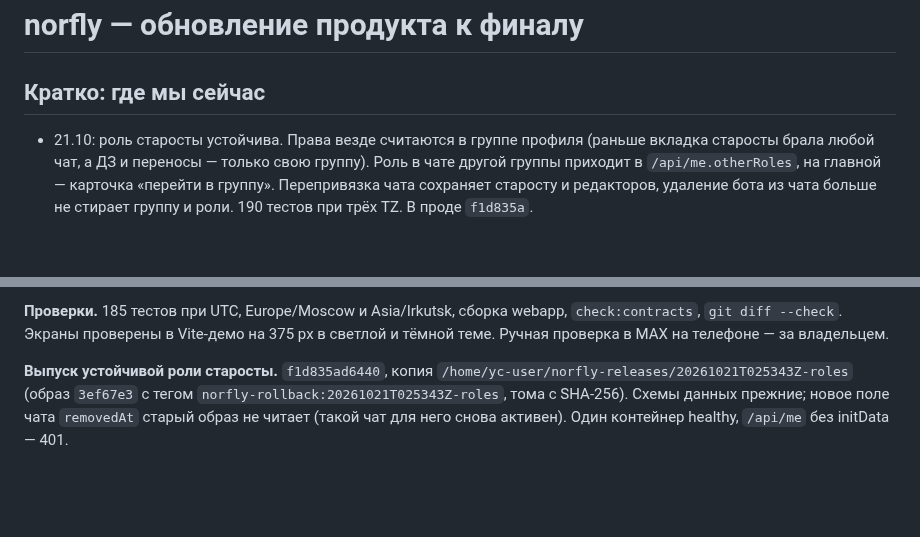
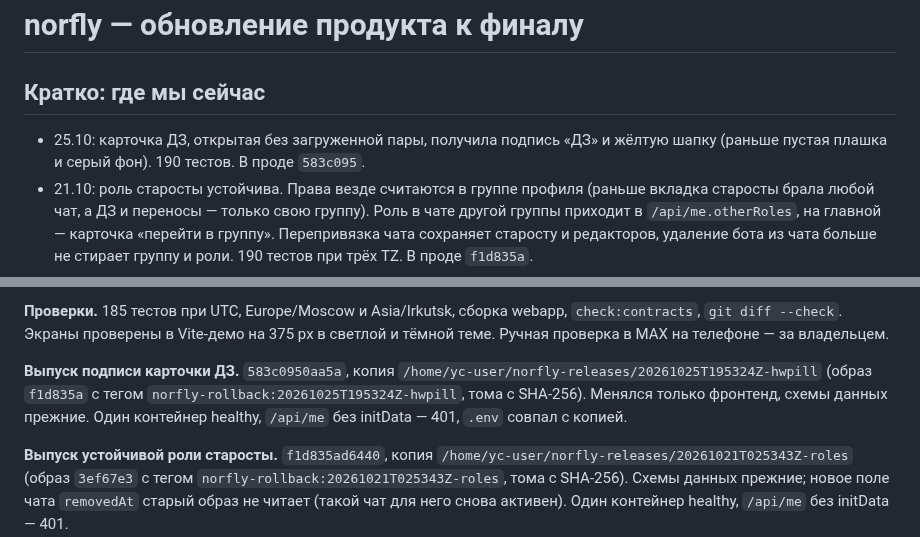
Before and after one commit to nemo-MV33/hackathon-maxik, a Markdown page: FINAL-UPDATE.md, 2 parts joined by grey strips. GitHub-like rendering; blank space fills up the shorter version.

Commit message:
Записан выпуск 583c095 с подписью карточки ДЗ

```diff
--- a/FINAL-UPDATE.md
+++ b/FINAL-UPDATE.md
@@ -2,6 +2,7 @@
 
 ## Кратко: где мы сейчас
 
+- 25.10: карточка ДЗ, открытая без загруженной пары, получила подпись «ДЗ» и жёлтую шапку (раньше пустая плашка и серый фон). 190 тестов. В проде `583c095`.
 - 21.10: роль старосты устойчива. Права везде считаются в группе профиля (раньше вкладка старосты брала любой чат, а ДЗ и переносы — только свою группу). Роль в чате другой группы приходит в `/api/me.otherRoles`, на главной — карточка «перейти в группу». Перепривязка чата сохраняет старосту и редакторов, удаление бота из чата больше не стирает группу и роли. 190 тестов при трёх TZ. В проде `f1d835a`.
 - 20.10, вечер: финальная шлифовка по замечаниям владельца. Новый день в конце окна публикации вуза больше не приходит как «замены»; ссылки СДО/вебинаров убраны из сведений о паре; дисциплины СПбПУ грузятся быстрее и не падают из-за одной недели. Бот просит номер группы в формате выбранного вуза, сообщения о переносе в чат — с датами словами и ролью без имени. У старосты третий раздел «Группа», переработаны «Опоздания», выбор в приложении выделяется жёлтым с тенью, второстепенные кнопки в рамке. 186 тестов при трёх TZ. В проде `1ec780f`.
 - 20.10: в проде `57f6842`. Староста и редакторы видят «Увидели N из M» у общего ДЗ, староста — медиану времени от публикации до первого просмотра за 14 дней. Это метрика для защиты по просьбе жюри измерить эффект.
@@ -70,6 +71,8 @@
 - «Опоздания»: «Сегодня/Вчера» — капсула; жёлтая и красная плитки со счётом и суммой минут; карточки сообщений с цветной полосой и инициалами; «Все на месте» — зелёная карточка; в досье полоса пропущенного времени. Медиана просмотров ДЗ — только в этом разделе.
 
 **Проверки.** 185 тестов при UTC, Europe/Moscow и Asia/Irkutsk, сборка webapp, `check:contracts`, `git diff --check`. Экраны проверены в Vite-демо на 375 px в светлой и тёмной теме. Ручная проверка в MAX на телефоне — за владельцем.
+
+**Выпуск подписи карточки ДЗ.** `583c0950aa5a`, копия `/home/yc-user/norfly-releases/20261025T195324Z-hwpill` (образ `f1d835a` с тегом `norfly-rollback:20261025T195324Z-hwpill`, тома с SHA-256). Менялся только фронтенд, схемы данных прежние. Один контейнер healthy, `/api/me` без initData — 401, `.env` совпал с копией.
 
 **Выпуск устойчивой роли старосты.** `f1d835ad6440`, копия `/home/yc-user/norfly-releases/20261021T025343Z-roles` (образ `3ef67e3` с тегом `norfly-rollback:20261021T025343Z-roles`, тома с SHA-256). Схемы данных прежние; новое поле чата `removedAt` старый образ не читает (такой чат для него снова активен). Один контейнер healthy, `/api/me` без initData — 401.
 
```
Also changed, not shown: DEPLOYMENT.md (+1 -1 lines).
